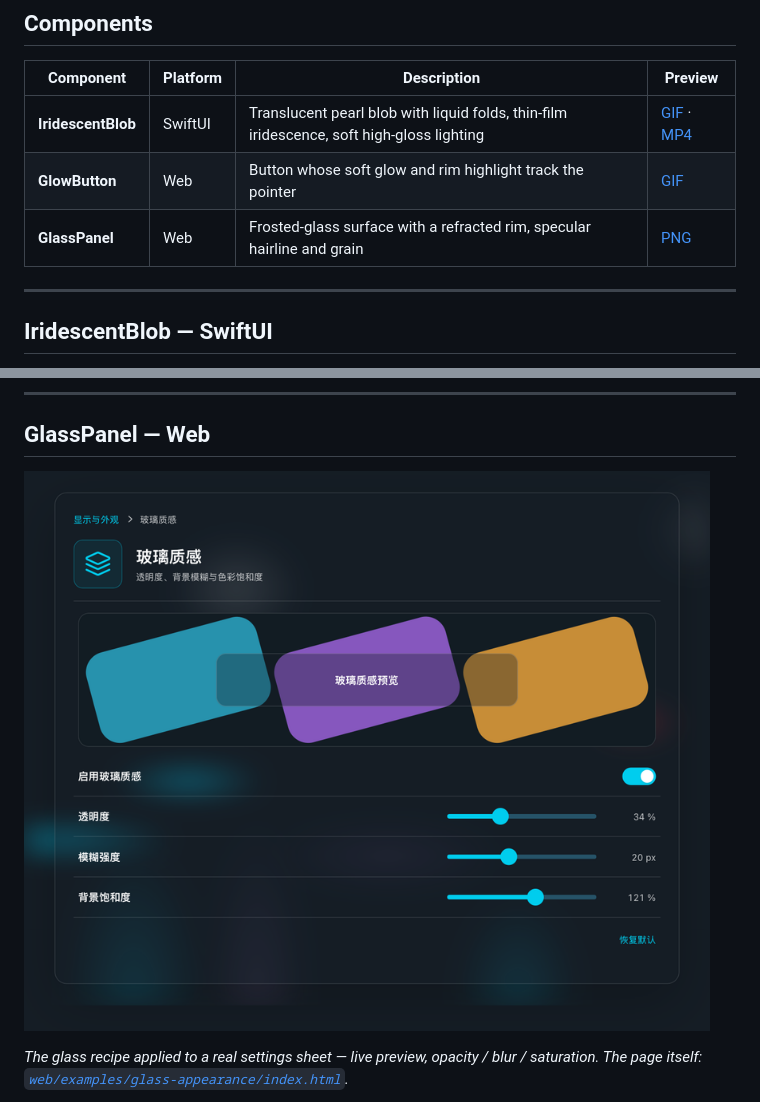
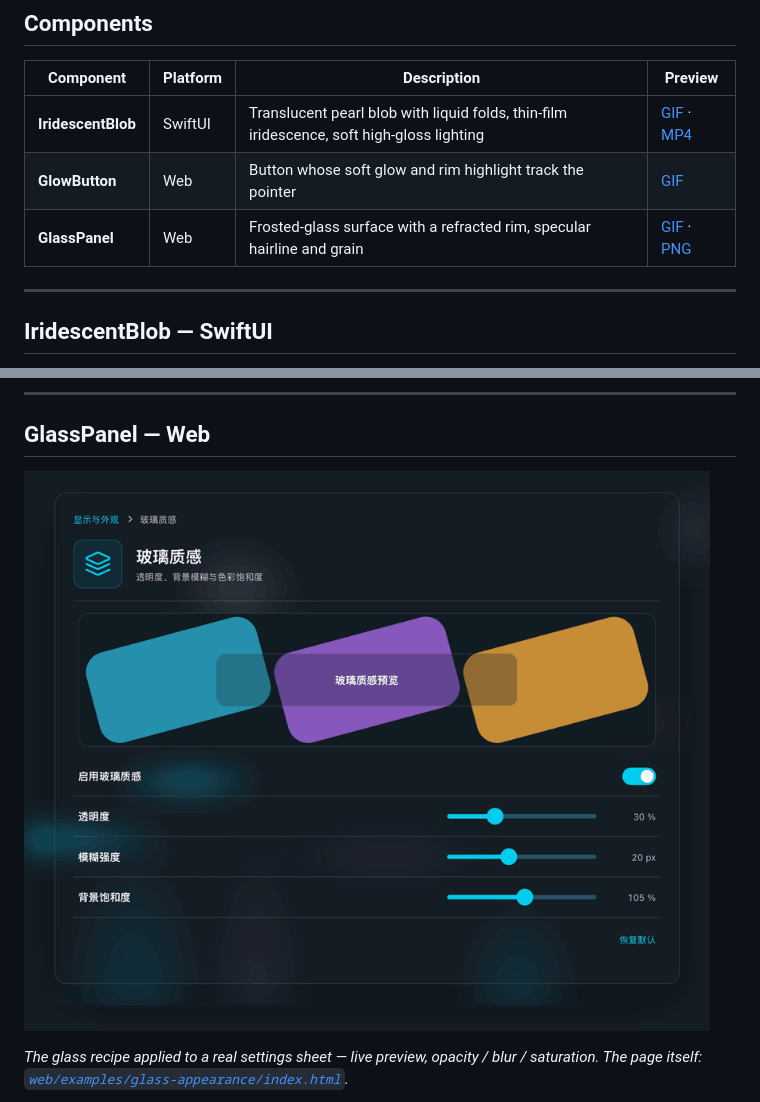
Before and after one commit to chen123aaa/LuminaKit, a Markdown page: README.md, 2 parts joined by grey strips. Drawn GitHub-style; pictures changed too: Docs/Assets/glass-appearance.gif (added).

```diff
--- a/README.md
+++ b/README.md
@@ -13,7 +13,7 @@ SwiftUI for native, plain HTML/CSS/JS for the web. No web dependencies.
 |---|---|---|---|
 | **IridescentBlob** | SwiftUI | Translucent pearl blob with liquid folds, thin-film iridescence, soft high-gloss lighting | [GIF](Docs/Assets/iridescent-blob.gif) · [MP4](Docs/Assets/iridescent-blob.mp4) |
 | **GlowButton** | Web | Button whose soft glow and rim highlight track the pointer | [GIF](Docs/Assets/glow-button.gif) |
-| **GlassPanel** | Web | Frosted-glass surface with a refracted rim, specular hairline and grain | [PNG](Docs/Assets/glass-appearance.png) |
+| **GlassPanel** | Web | Frosted-glass surface with a refracted rim, specular hairline and grain | [GIF](Docs/Assets/glass-appearance.gif) · [PNG](Docs/Assets/glass-appearance.png) |
 
 ---
 
@@ -86,7 +86,7 @@ holds the component and a demo in one file — copy it anywhere and open it.
 
 ## GlassPanel — Web
 
-![GlassPanel — Ray Studio settings sheet](Docs/Assets/glass-appearance.png)
+![GlassPanel — Ray Studio settings sheet](Docs/Assets/glass-appearance.gif)
 
 *The glass recipe applied to a real settings sheet — live preview, opacity /
 blur / saturation. The page itself: [`web/examples/glass-appearance/index.html`](web/examples/glass-appearance/index.html).*
```
Also changed, not shown: README.zh-CN.md (+2 -2 lines).
